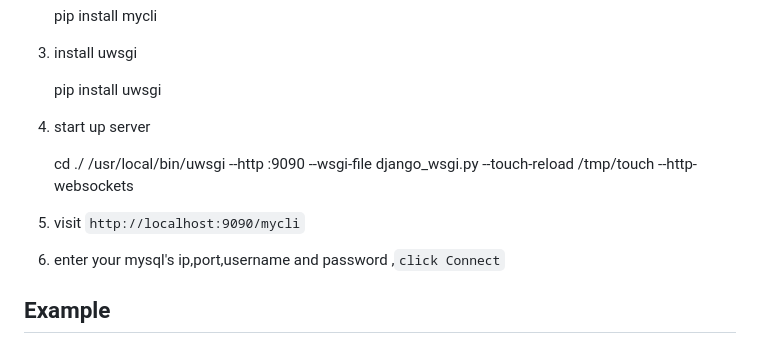
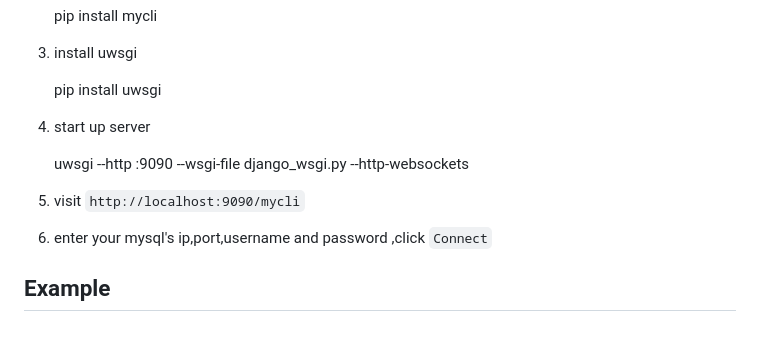
Before and after one commit to KevinLu10/web_mycli, a Markdown page: README.md, the part around one of its changes. Drawn GitHub-style.

```diff
--- a/README.md
+++ b/README.md
@@ -11,10 +11,9 @@
     pip install uwsgi
 4. start up server
 
-    cd ./
-    /usr/local/bin/uwsgi --http :9090 --wsgi-file django_wsgi.py --touch-reload /tmp/touch --http-websockets
+    uwsgi --http :9090 --wsgi-file django_wsgi.py --http-websockets
 5. visit `http://localhost:9090/mycli`
-6. enter your mysql's ip,port,username and password ,`click Connect`
+6. enter your mysql's ip,port,username and password ,click `Connect`
 
 ## Example
 
```
Also changed, not shown: other parts of README.md (+3 -3 lines), doc/mycli_example0.png (renamed from doc/mycli_example10.png), doc/mycli_example1.png (added), doc/mycli_example8.png (deleted), doc/mycli_example9.png (deleted), doc/mycli_exaple2.png (added), 1 other file.
